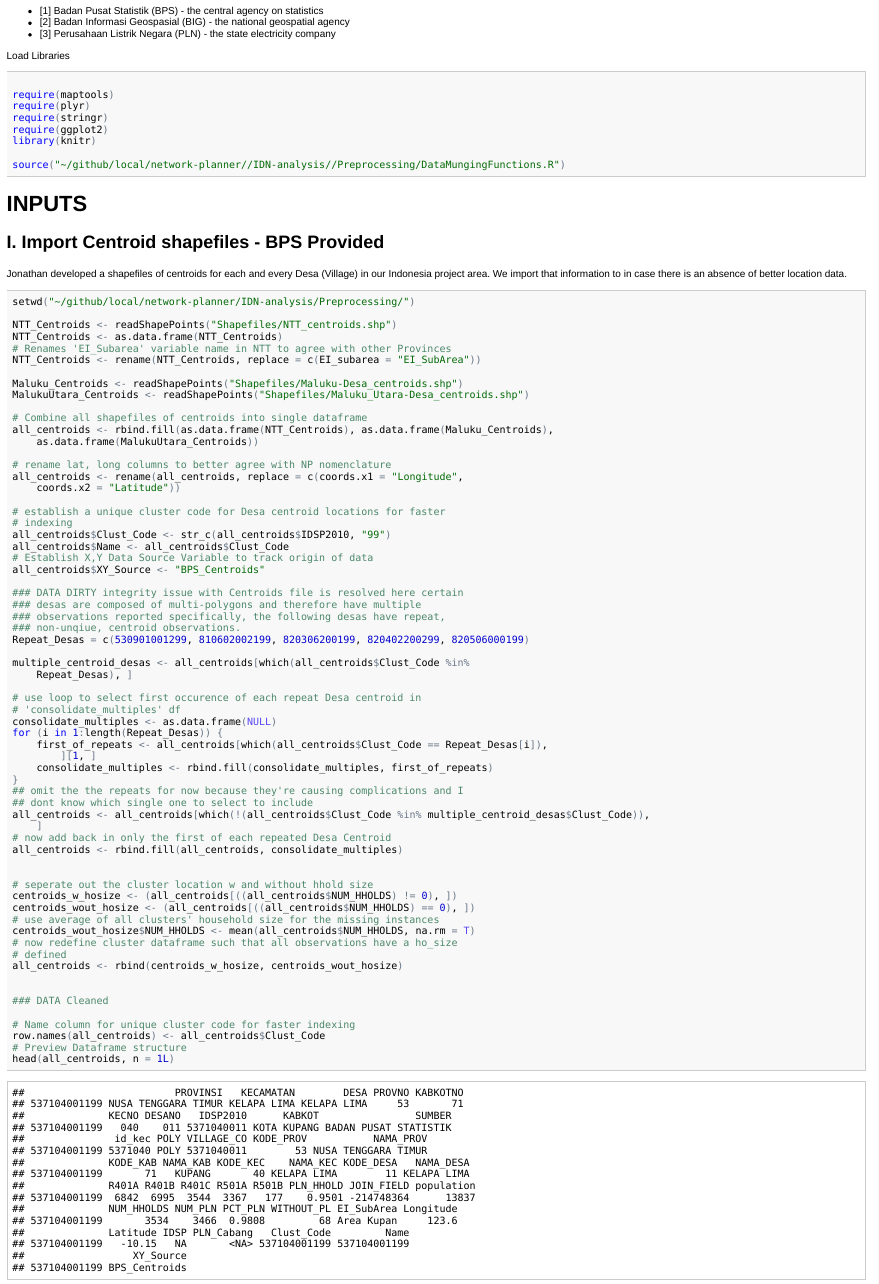
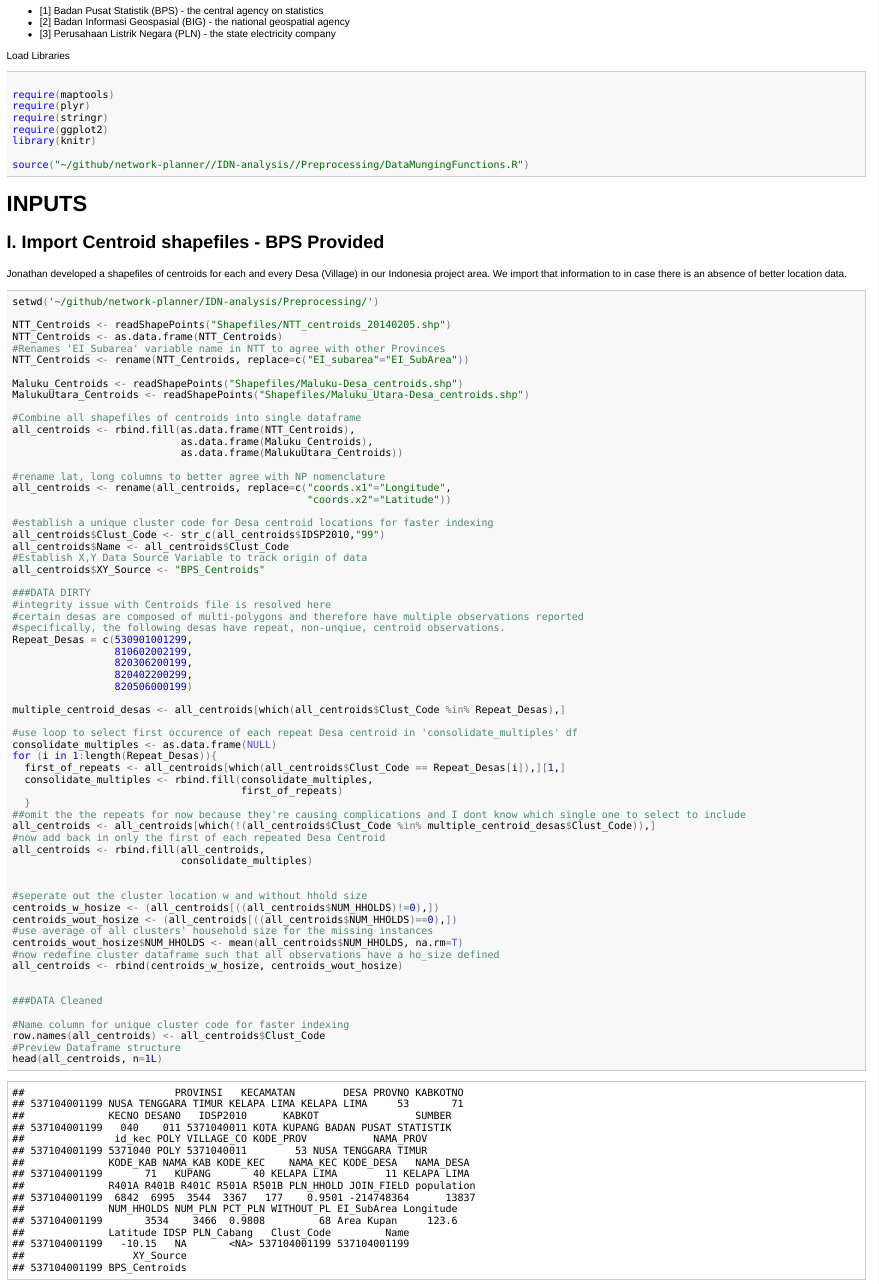
Before and after one commit to carbz/network-planner, an R Markdown document (IDN-analysis/Preprocessing/MungeData.Rmd): the page in a window 1100 px wide, from 130 px down. The pictures show the output file IDN-analysis/Preprocessing/MungeData.html that the author committed with the source, opened offline.

Commit message:
revisiting pre processing functions

````diff
--- a/IDN-analysis/Preprocessing/MungeData.Rmd
+++ b/IDN-analysis/Preprocessing/MungeData.Rmd
@@ -19,7 +19,7 @@ require(stringr)
 require(ggplot2)
 library(knitr)
 
-source('~/github/local/network-planner//IDN-analysis//Preprocessing/DataMungingFunctions.R')
+source('~/github/network-planner//IDN-analysis//Preprocessing/DataMungingFunctions.R')
 
 ```
 
@@ -29,7 +29,7 @@ source('~/github/local/network-planner//IDN-analysis//Preprocessing/DataMungingF
 Jonathan developed a shapefiles of centroids for each and every Desa (Village) in our Indonesia project area.  We import that information to in case there is an absence of better location data.
 
 ```{r ImportData, cache=TRUE, fig.width=8}
-setwd('~/github/local/network-planner/IDN-analysis/Preprocessing/')
+setwd('~/github/network-planner/IDN-analysis/Preprocessing/')
 
 NTT_Centroids <- readShapePoints("Shapefiles/NTT_centroids_20140205.shp")
 NTT_Centroids <- as.data.frame(NTT_Centroids)
````
Also changed, not shown: IDN-analysis/Preprocessing/MungeData.html, IDN-analysis/Preprocessing/MungeData.md, IDN-analysis/Preprocessing/cache/ImportData_15b59167fe25c29e2c325318643b4377.RData (added), IDN-analysis/Preprocessing/cache/ImportData_a2c5d58bc147577d1fc7626290c5c278.RData (deleted), IDN-analysis/Preprocessing/cache/Load Libraries_d1e2257702e8cd39395eda28f01b336b.RData (deleted), IDN-analysis/Preprocessing/cache/Load Libraries_d8d452f54edea240b2f1f96bcdb55569.RData (added), IDN-analysis/Preprocessing/figure/CompositeView_IDNSettlements2.png, IDN-analysis/Preprocessing/figure/CompositeView_IDNSettlements3.png, IDN-analysis/Preprocessing/figure/ImportData.png, IDN-analysis/Preprocessing/ggmapTemp.png, 8 other files.
